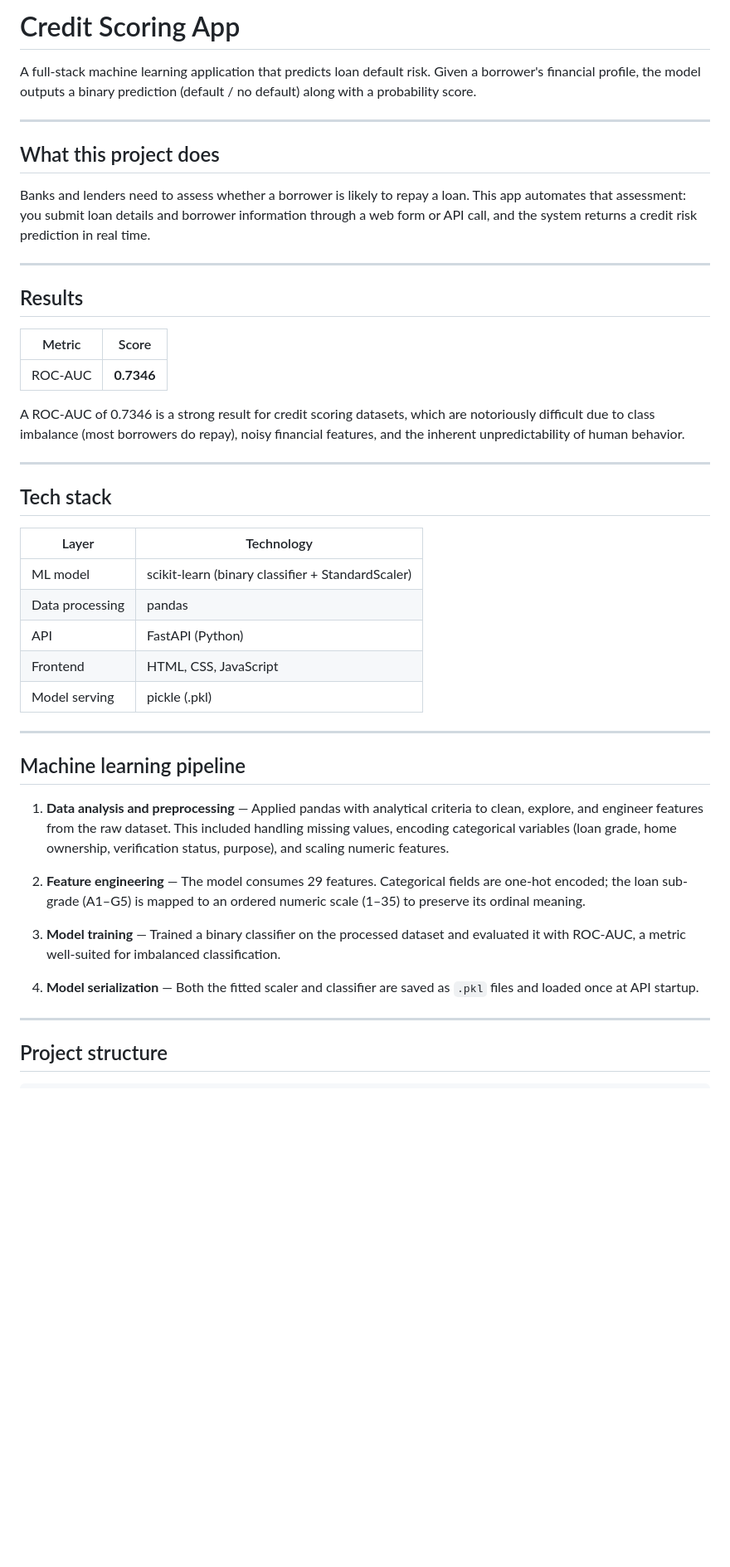
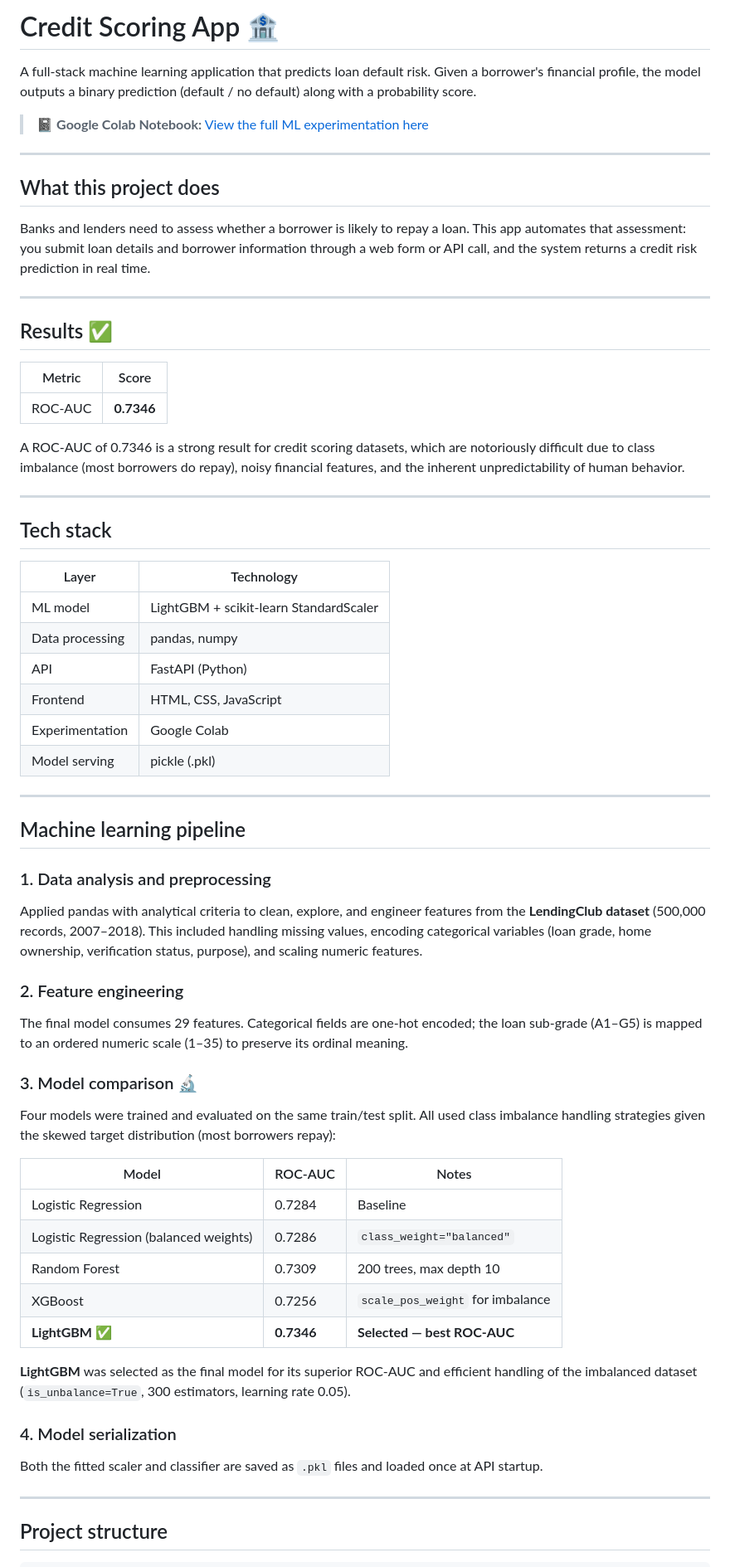
Before and after one commit to keilev26/credit-scoring-app, a Markdown page: README.md, the part around the change. Shown at 83% size. Rendered like a GitHub page; blank space fills up the shorter version.

```diff
--- a/README.md
+++ b/README.md
@@ -1,6 +1,8 @@
-# Credit Scoring App
+# Credit Scoring App 🏦
 
 A full-stack machine learning application that predicts loan default risk. Given a borrower's financial profile, the model outputs a binary prediction (default / no default) along with a probability score.
+
+> 📓 **Google Colab Notebook:** [View the full ML experimentation here](https://colab.research.google.com/drive/1oKnkHgDUqf8-FFy9wd7WSSDROIIb7hId?usp=sharing)
 
 ---
 
@@ -10,7 +12,7 @@ Banks and lenders need to assess whether a borrower is likely to repay a loan. T
 
 ---
 
-## Results
+## Results ✅
 
 | Metric | Score |
 |--------|-------|
@@ -24,23 +26,38 @@ A ROC-AUC of 0.7346 is a strong result for credit scoring datasets, which are no
 
 | Layer | Technology |
 |-------|------------|
-| ML model | scikit-learn (binary classifier + StandardScaler) |
-| Data processing | pandas |
+| ML model | LightGBM + scikit-learn StandardScaler |
+| Data processing | pandas, numpy |
 | API | FastAPI (Python) |
 | Frontend | HTML, CSS, JavaScript |
+| Experimentation | Google Colab |
 | Model serving | pickle (.pkl) |
 
 ---
 
 ## Machine learning pipeline
 
-1. **Data analysis and preprocessing** — Applied pandas with analytical criteria to clean, explore, and engineer features from the raw dataset. This included handling missing values, encoding categorical variables (loan grade, home ownership, verification status, purpose), and scaling numeric features.
+### 1. Data analysis and preprocessing
+Applied pandas with analytical criteria to clean, explore, and engineer features from the **LendingClub dataset** (500,000 records, 2007–2018). This included handling missing values, encoding categorical variables (loan grade, home ownership, verification status, purpose), and scaling numeric features.
 
-2. **Feature engineering** — The model consumes 29 features. Categorical fields are one-hot encoded; the loan sub-grade (A1–G5) is mapped to an ordered numeric scale (1–35) to preserve its ordinal meaning.
+### 2. Feature engineering
+The final model consumes 29 features. Categorical fields are one-hot encoded; the loan sub-grade (A1–G5) is mapped to an ordered numeric scale (1–35) to preserve its ordinal meaning.
 
-3. **Model training** — Trained a binary classifier on the processed dataset and evaluated it with ROC-AUC, a metric well-suited for imbalanced classification.
+### 3. Model comparison 🔬
+Four models were trained and evaluated on the same train/test split. All used class imbalance handling strategies given the skewed target distribution (most borrowers repay):
 
-4. **Model serialization** — Both the fitted scaler and classifier are saved as `.pkl` files and loaded once at API startup.
+| Model | ROC-AUC | Notes |
+|-------|---------|-------|
+| Logistic Regression | 0.7284 | Baseline |
+| Logistic Regression (balanced weights) | 0.7286 | `class_weight="balanced"` |
+| Random Forest | 0.7309 | 200 trees, max depth 10 |
+| XGBoost | 0.7256 | `scale_pos_weight` for imbalance |
+| **LightGBM** ✅ | **0.7346** | **Selected — best ROC-AUC** |
+
+**LightGBM** was selected as the final model for its superior ROC-AUC and efficient handling of the imbalanced dataset (`is_unbalance=True`, 300 estimators, learning rate 0.05).
+
+### 4. Model serialization
+Both the fitted scaler and classifier are saved as `.pkl` files and loaded once at API startup.
 
 ---
 
```
